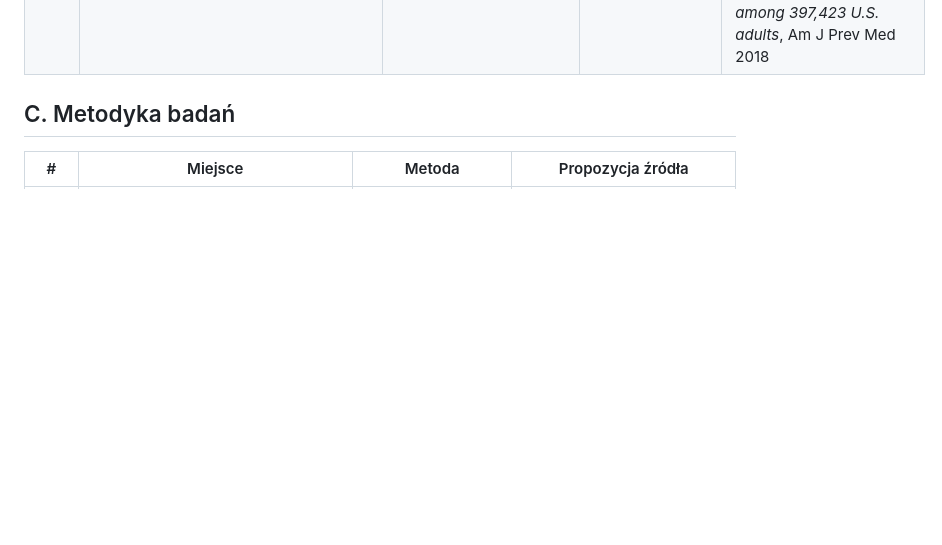
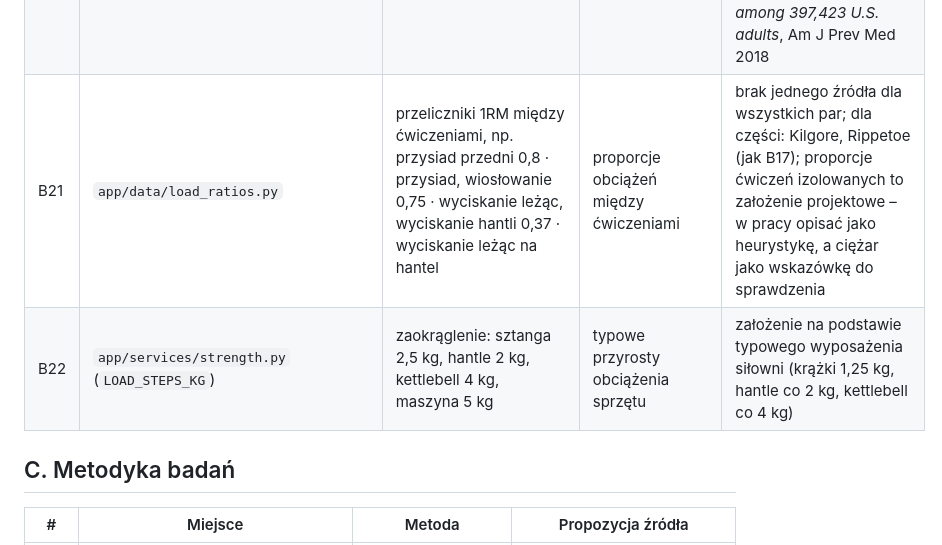
Before and after one commit to PIwaszkiewicz/fitness_ai, a Markdown page: docs/ZRODLA.md, the part around the change. Drawn GitHub-style; blank space fills up the shorter version.

```diff
--- a/docs/ZRODLA.md
+++ b/docs/ZRODLA.md
@@ -50,6 +50,8 @@ Priorytety:
 | B18 | `app/ml/features.py` (`KNEE_PUSHUP_FACTOR`) | pompki z kolan ok. 49% masy ciała, klasyczne ok. 64% | przeliczenie pompek z kolan na klasyczne | Ebben i in., *Kinetic analysis of several variations of push-ups*, J Strength Cond Res 2011 |
 | B19 | `app/ml/rule_based.py` (`STRENGTH_LIMITS`) | wskaźnik siły: < 0,7 słaby, ≥ 1,0 dobry | progi punktów za siłę | wynika z norm B17 (1,0 = norma osoby średniozaawansowanej); próg 0,7 to założenie projektowe |
 | B20 | `app/ml/data_generator.py` (`LIFTING_PROBABILITIES`, wskaźnik siły) | odsetek trenujących z ciężarami 5–80% zależnie od stażu; wzór wskaźnika siły | założenia generatora danych | założenie projektowe (jak pozostałe wzory generatora); ewentualnie dane o popularności treningu siłowego, np. Bennie i in., *Muscle-strengthening exercise among 397,423 U.S. adults*, Am J Prev Med 2018 |
+| B21 | `app/data/load_ratios.py` | przeliczniki 1RM między ćwiczeniami, np. przysiad przedni 0,8 · przysiad, wiosłowanie 0,75 · wyciskanie leżąc, wyciskanie hantli 0,37 · wyciskanie leżąc na hantel | proporcje obciążeń między ćwiczeniami | brak jednego źródła dla wszystkich par; dla części: Kilgore, Rippetoe (jak B17); proporcje ćwiczeń izolowanych to założenie projektowe – w pracy opisać jako heurystykę, a ciężar jako wskazówkę do sprawdzenia |
+| B22 | `app/services/strength.py` (`LOAD_STEPS_KG`) | zaokrąglenie: sztanga 2,5 kg, hantle 2 kg, kettlebell 4 kg, maszyna 5 kg | typowe przyrosty obciążenia sprzętu | założenie na podstawie typowego wyposażenia siłowni (krążki 1,25 kg, hantle co 2 kg, kettlebell co 4 kg) |
 
 ## C. Metodyka badań
 
```
Also changed, not shown: docs/EXPERIMENTS.md (+19 -16 lines), docs/README.md (+20 -8 lines), docs/experiments/plan_quality.png, 7 other files.
